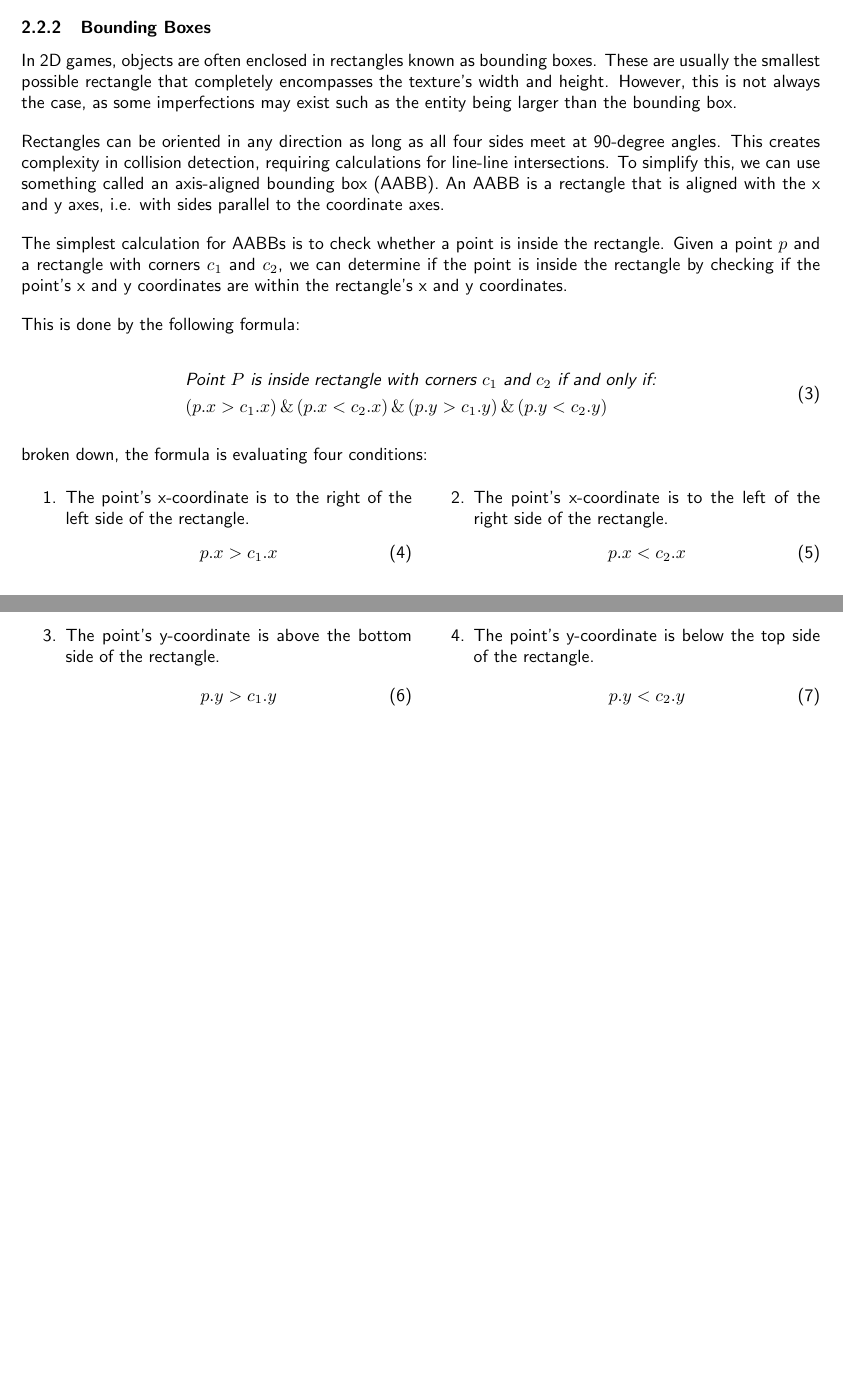
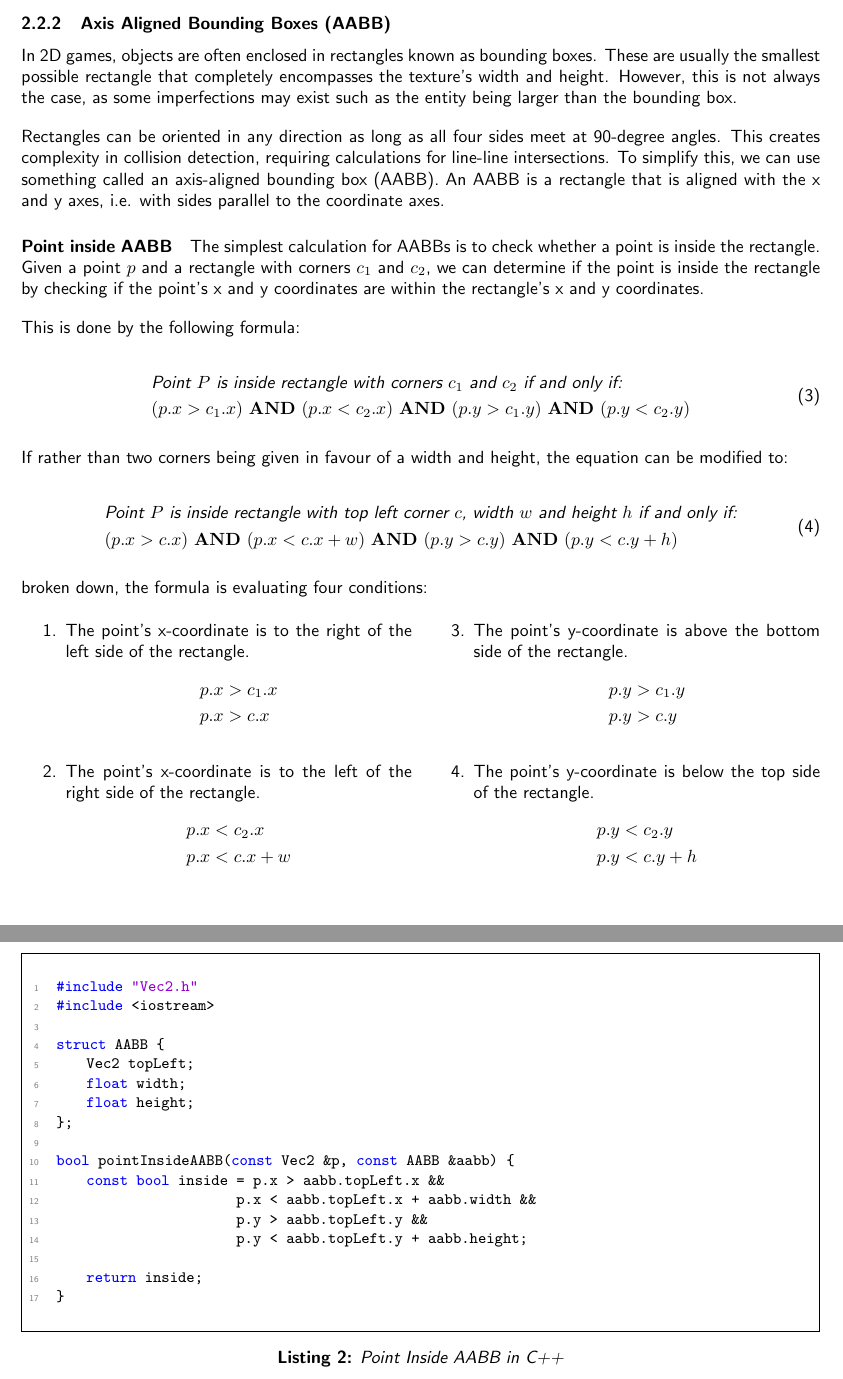
Before and after one commit to aaronpo97/notes-on-collision-detection, a LaTeX document (main.tex): two parts of pages 2 and 3 of 3 before the commit and two parts of pages 3 and 4 of 5 after it, joined at a grey line, cut at the place of the change. Compiled offline with pdfLaTeX.

Commit message:
chore: Update LaTeX code for AABB calculations

```diff
--- a/main.tex
+++ b/main.tex
@@ -7,7 +7,7 @@
 \usepackage{color}
 \usepackage{mdframed}
 
-\renewcommand{\land}{\,\&\,}
+\renewcommand{\land}{\,\,\textrm{\textbf{AND}}\,\,}
 
 \definecolor{dkgreen}{rgb}{0,0.6,0}
 \definecolor{gray}{rgb}{0.5,0.5,0.5}
@@ -174,7 +174,9 @@ bool checkCollision(const Circle &c1, const Circle &c2) {
     \textbf{Listing 1:} \textit{Collision Detection for Bounding Circles in C++}
 \end{center}
 
-\subsubsection{Bounding Boxes}
+\newpage
+
+\subsubsection{Axis Aligned Bounding Boxes (AABB)}
 In 2D games, objects are often enclosed in rectangles known as bounding boxes.
 These are usually the smallest possible rectangle that completely encompasses
 the texture's width and height. However, this is not always the case, as some
@@ -186,6 +188,8 @@ calculations for line-line intersections. To simplify this, we can use
 something called an axis-aligned bounding box (AABB). An AABB is a rectangle
 that is aligned with the x and y axes, i.e. with sides parallel to the
 coordinate axes.
+
+\paragraph*{Point inside AABB}
 
 The simplest calculation for AABBs is to check whether a point is inside the
 rectangle. Given a point $p$ and a rectangle with corners $c_1$ and $c_2$, we
@@ -201,27 +205,92 @@ This is done by the following formula:
     \end{aligned}
 \end{equation}
 
+If rather than two corners being given in favour of a width and height, the
+equation can be modified to:
+
+\begin{equation}
+    \begin{aligned}
+         & \textit{Point $P$ is inside rectangle with top left corner $c$, width $w$ and height $h$ if and only if:} \\
+         & (p.x > c.x) \land (p.x < c.x + w) \land (p.y > c.y) \land (p.y < c.y + h)
+    \end{aligned}
+\end{equation}
+
 broken down, the formula is evaluating four conditions:
 \begin{multicols}{2}
     \begin{enumerate}
         \item The point's x-coordinate is to the right of the left side of the rectangle.
-              \begin{equation}
-                  p.x > c_1.x
-              \end{equation}
+              \begin{equation*}
+                  \begin{aligned}
+                      p.x & > c_1.x \\
+                      p.x & > c.x
+                  \end{aligned}
+              \end{equation*}
 
         \item The point's x-coordinate is to the left of the right side of the rectangle.
-              \begin{equation}
-                  p.x < c_2.x
-              \end{equation}
+              \begin{equation*}
+                  \begin{aligned}
+                      p.x & < c_2.x   \\
+                      p.x & < c.x + w
+                  \end{aligned}
+              \end{equation*}
 
         \item The point's y-coordinate is above the bottom side of the rectangle.
-              \begin{equation}
-                  p.y > c_1.y
-              \end{equation}
+              \begin{equation*}
+                  \begin{aligned}
+                      p.y & > c_1.y \\
+                      p.y & > c.y
+                  \end{aligned}
+              \end{equation*}
 
         \item The point's y-coordinate is below the top side of the rectangle.
-              \begin{equation}
-                  p.y < c_2.y
-              \end{equation}
+              \begin{equation*}
+                  \begin{aligned}
+                      p.y & < c_2.y   \\
+                      p.y & < c.y + h
+                  \end{aligned}
+              \end{equation*}
     \end{enumerate}
 \end{multicols}
+\newpage
+\begin{mdframed}
+    \vspace{1em}
+
+    \begin{lstlisting}[language=C++, aboveskip=3mm,
+        belowskip=3mm,
+        showstringspaces=false,
+        columns=flexible,
+        basicstyle={\small\ttfamily},
+        numbers=left,
+        numberstyle=\tiny\color{gray},
+        keywordstyle=\color{blue},
+        commentstyle=\color{dkgreen},
+        stringstyle=\color{mauve},
+        breaklines=true,
+        breakatwhitespace=true,
+        tabsize=3,
+        xleftmargin=1em]
+#include "Vec2.h"
+#include <iostream>
+
+struct AABB {
+    Vec2 topLeft;
+    float width;
+    float height;
+};
+
+bool pointInsideAABB(const Vec2 &p, const AABB &aabb) {
+    const bool inside = p.x > aabb.topLeft.x &&
+                        p.x < aabb.topLeft.x + aabb.width &&
+                        p.y > aabb.topLeft.y &&
+                        p.y < aabb.topLeft.y + aabb.height;
+
+    return inside;
+}
+\end{lstlisting}
+
+\end{mdframed}
+\begin{center}
+    \textbf{Listing 2:} \textit{Point Inside AABB in C++}
+\end{center}
+
+\newpage
```
Also changed, not shown: main.pdf, main.tex (30 more changed lines).
